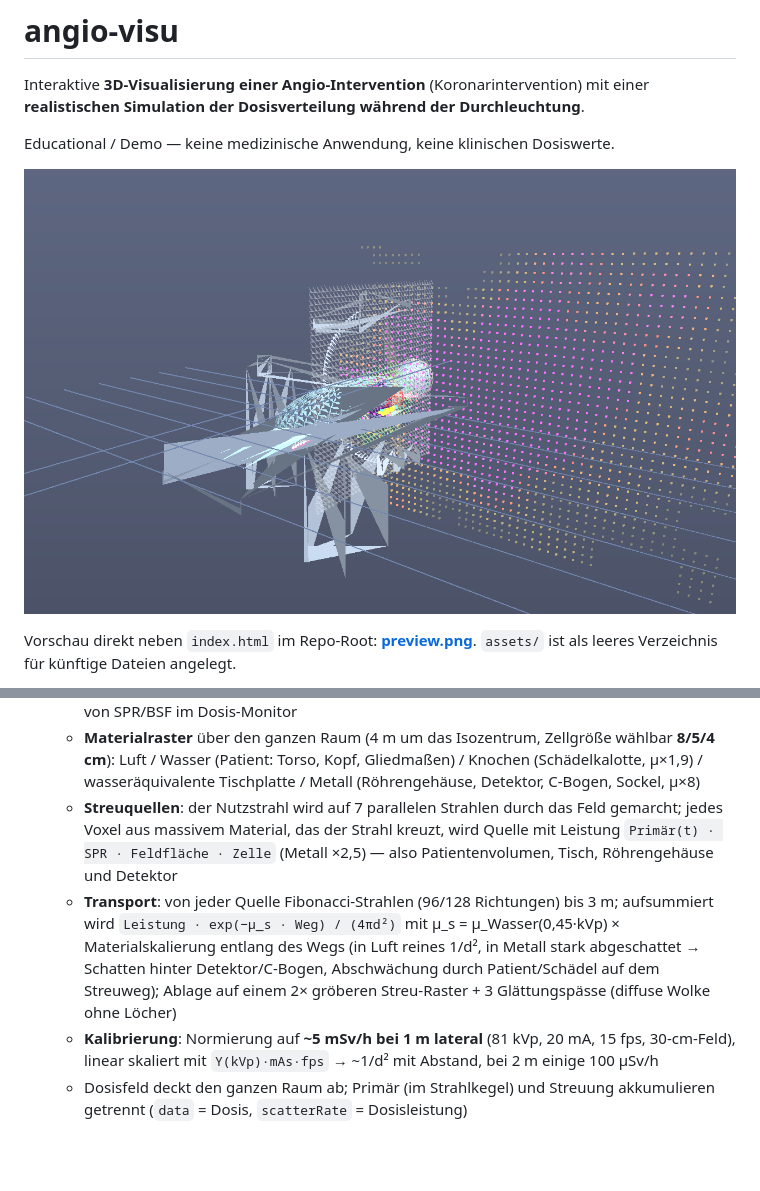
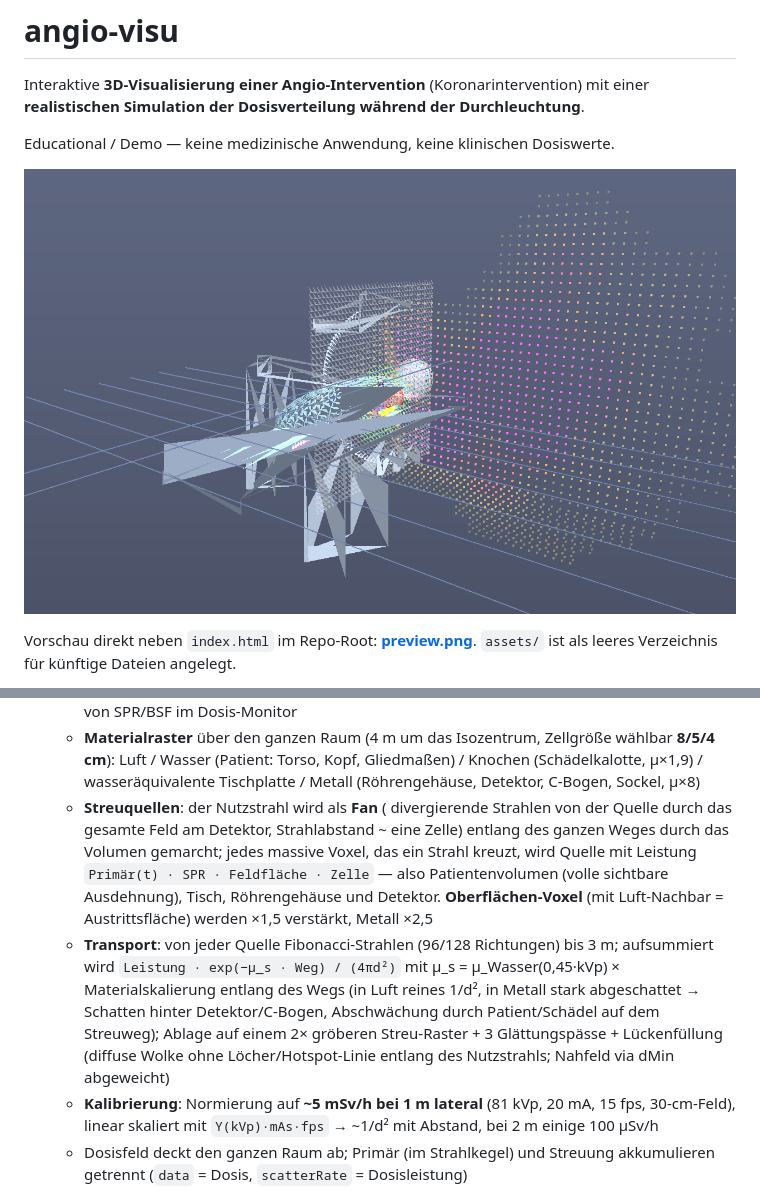
Before and after one commit to td-ct/angio-visu, a Markdown page: README.md, 2 parts joined by grey strips. Rendered like a GitHub page; pictures changed too: preview.png; blank space fills up the shorter version.

```diff
--- a/README.md
+++ b/README.md
@@ -88,15 +88,18 @@ Kontrast in der LAD, Hochdosis-Cine 5 min → Ka,r ≈ 2,0 Gy, Peak Skin ≈ 1,2
   - **Materialraster** über den ganzen Raum (4 m um das Isozentrum, Zellgröße wählbar **8/5/4 cm**):
     Luft / Wasser (Patient: Torso, Kopf, Gliedmaßen) / Knochen (Schädelkalotte, µ×1,9) /
     wasseräquivalente Tischplatte / Metall (Röhrengehäuse, Detektor, C-Bogen, Sockel, µ×8)
-  - **Streuquellen**: der Nutzstrahl wird auf 7 parallelen Strahlen durch das Feld gemarcht; jedes
-    Voxel aus massivem Material, das der Strahl kreuzt, wird Quelle mit Leistung
-    `Primär(t) · SPR · Feldfläche · Zelle` (Metall ×2,5) — also Patientenvolumen, Tisch,
-    Röhrengehäuse und Detektor
+  - **Streuquellen**: der Nutzstrahl wird als **Fan** ( divergierende Strahlen von der Quelle durch
+    das gesamte Feld am Detektor, Strahlabstand ~ eine Zelle) entlang des ganzen Weges durch das
+    Volumen gemarcht; jedes massive Voxel, das ein Strahl kreuzt, wird Quelle mit Leistung
+    `Primär(t) · SPR · Feldfläche · Zelle` — also Patientenvolumen (volle sichtbare Ausdehnung),
+    Tisch, Röhrengehäuse und Detektor. **Oberflächen-Voxel** (mit Luft-Nachbar = Austrittsfläche)
+    werden ×1,5 verstärkt, Metall ×2,5
   - **Transport**: von jeder Quelle Fibonacci-Strahlen (96/128 Richtungen) bis 3 m; aufsummiert wird
     `Leistung · exp(−µ_s · Weg) / (4πd²)` mit µ_s = µ_Wasser(0,45·kVp) × Materialskalierung entlang
     des Wegs (in Luft reines 1/d², in Metall stark abgeschattet → Schatten hinter Detektor/C-Bogen,
     Abschwächung durch Patient/Schädel auf dem Streuweg); Ablage auf einem 2× gröberen
-    Streu-Raster + 3 Glättungspässe (diffuse Wolke ohne Löcher)
+    Streu-Raster + 3 Glättungspässe + Lückenfüllung (diffuse Wolke ohne Löcher/Hotspot-Linie
+    entlang des Nutzstrahls; Nahfeld via dMin abgeweicht)
   - **Kalibrierung**: Normierung auf **~5 mSv/h bei 1 m lateral** (81 kVp, 20 mA, 15 fps, 30-cm-Feld),
     linear skaliert mit `Y(kVp)·mAs·fps` → ~1/d² mit Abstand, bei 2 m einige 100 µSv/h
   - Dosisfeld deckt den ganzen Raum ab; Primär (im Strahlkegel) und Streuung akkumulieren getrennt
```
Also changed, not shown: docs/preview.png, 7 other files.
